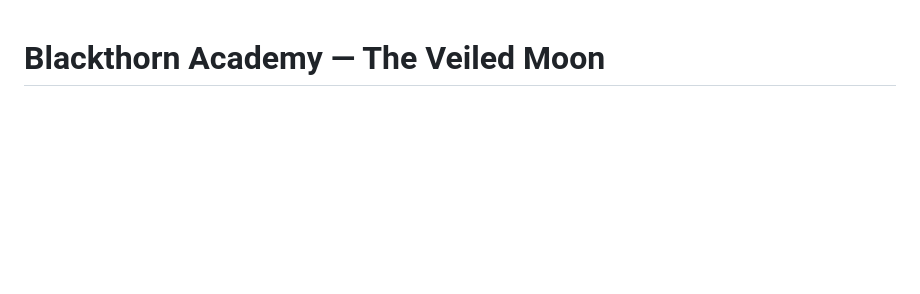
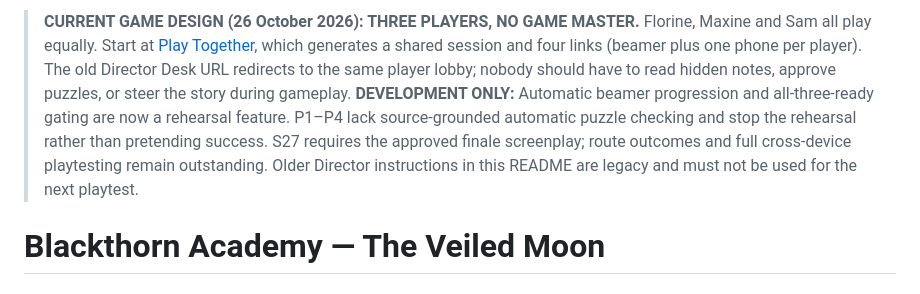
Before and after one commit to FlorineDeSpiegeleer/Blackthorn, a Markdown page: README.md, the part around the change. GitHub-like rendering; blank space fills up the shorter version.

Commit message:
Document binding three-player no-GM requirement and current rehearsal limits

```diff
--- a/README.md
+++ b/README.md
@@ -1,3 +1,7 @@
+> **CURRENT GAME DESIGN (26 October 2026): THREE PLAYERS, NO GAME MASTER.**
+> Florine, Maxine and Sam all play equally. Start at [Play Together](https://florinedespiegeleer.github.io/Blackthorn/play.html), which generates a shared session and four links (beamer plus one phone per player). The old Director Desk URL redirects to the same player lobby; nobody should have to read hidden notes, approve puzzles, or steer the story during gameplay.
+> **DEVELOPMENT ONLY:** Automatic beamer progression and all-three-ready gating are now a rehearsal feature. P1–P4 lack source-grounded automatic puzzle checking and stop the rehearsal rather than pretending success. S27 requires the approved finale screenplay; route outcomes and full cross-device playtesting remain outstanding. Older Director instructions in this README are legacy and must not be used for the next playtest.
+
 # Blackthorn Academy — The Veiled Moon
 
 ## The correct experience
```
